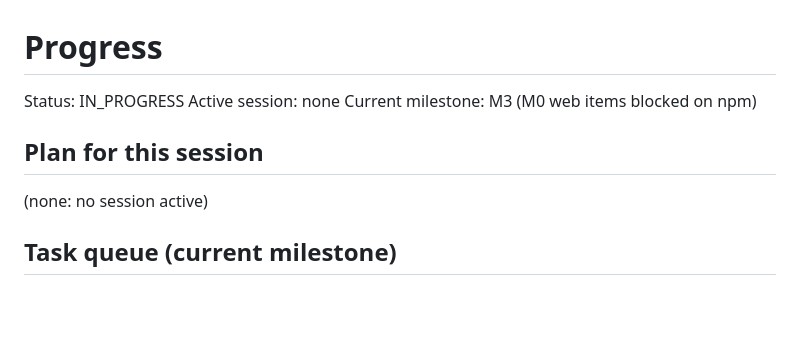
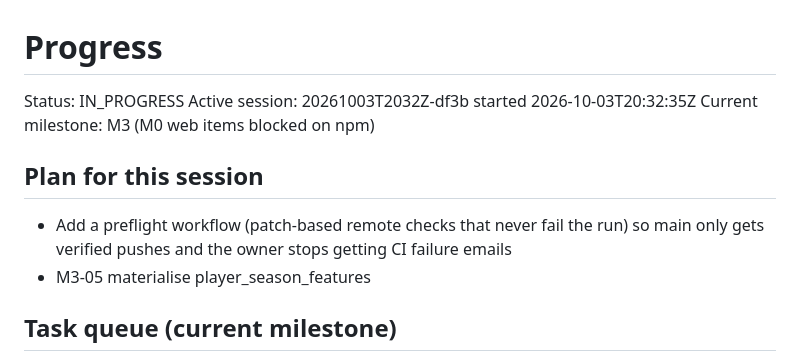
Before and after one commit to yengnongxiong/pl-scout-engine, a Markdown page: docs/PROGRESS.md, the part around the change. Drawn GitHub-style; blank space fills up the shorter version.

Commit message:
docs(progress): start session 20261003T2032Z-df3b
Co-Authored-By: Claude Opus 5.5 <noreply@anthropic.com>
Claude-Session: https://claude.ai/code/session_01Wi9QVi2V29zM7Lpzc8biDd

```diff
--- a/docs/PROGRESS.md
+++ b/docs/PROGRESS.md
@@ -1,10 +1,11 @@
 # Progress
 Status: IN_PROGRESS            <!-- IN_PROGRESS or COMPLETE -->
-Active session: none
+Active session: 20261003T2032Z-df3b started 2026-10-03T20:32:35Z
 Current milestone: M3 (M0 web items blocked on npm)
 
 ## Plan for this session
-(none: no session active)
+- Add a preflight workflow (patch-based remote checks that never fail the run) so main only gets verified pushes and the owner stops getting CI failure emails
+- M3-05 materialise player_season_features
 
 ## Task queue (current milestone)
 - [x] M0-01 Apply ADR-0001 edits to PRD, bump to v1.1 + changelog — PRD diff matches ADR list
```
